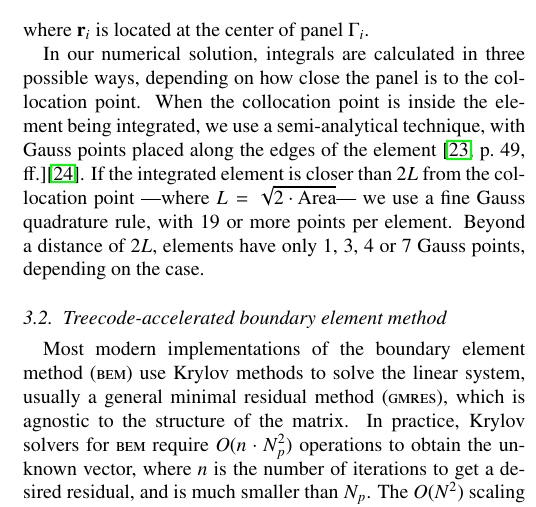
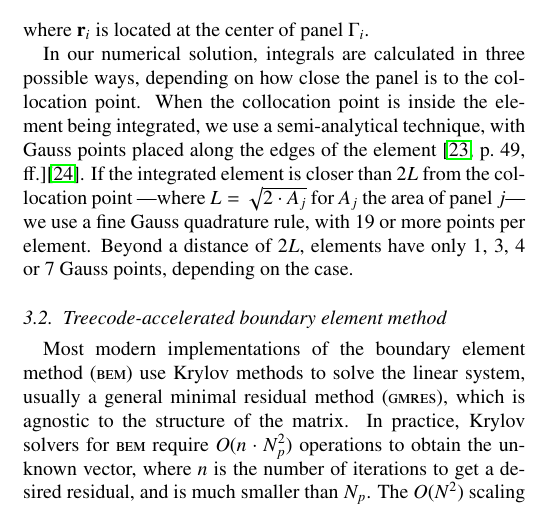
Before and after one commit to barbagroup/pygbe-papers, a LaTeX paper (pygbe2-CPC/CooperBarba2014.tex, which reads pygbe2-CPC/methods.tex): part of one column of page 4 of 11, cut so that both start at the same text. Compiled offline with pdfLaTeX.

Commit message:
explain A_j the area of panel j

```diff
--- a/pygbe2-CPC/methods.tex
+++ b/pygbe2-CPC/methods.tex
@@ -28,7 +28,7 @@ The terms on the right-hand side and the unknown vectors in the discretized form
 \noindent where $\mathbf{r}_i$ is located at the center of panel $\Gamma_i$.
 
 
-In our numerical solution, integrals are calculated in three possible ways, depending on how close the panel is to the collocation point. When the collocation point is inside the element being integrated, we use a semi-analytical technique, with Gauss points placed along the edges of the element \cite[p.~49, ff.]{HessSmith1967}\cite{ZhuHuangSongWhite2001}. If the integrated element is closer than $2L$ from the collocation point ---where $L = \sqrt{2\cdot \text{Area}}$--- we use a fine Gauss quadrature rule, with 19 or more points per element. Beyond a distance of $2L$, elements have only 1, 3, 4 or 7 Gauss points, depending on the case.
+In our numerical solution, integrals are calculated in three possible ways, depending on how close the panel is to the collocation point. When the collocation point is inside the element being integrated, we use a semi-analytical technique, with Gauss points placed along the edges of the element \cite[p.~49, ff.]{HessSmith1967}\cite{ZhuHuangSongWhite2001}. If the integrated element is closer than $2L$ from the collocation point ---where $L = \sqrt{2\cdot A_j}$ for $A_j$ the area of panel $j$--- we use a fine Gauss quadrature rule, with 19 or more points per element. Beyond a distance of $2L$, elements have only 1, 3, 4 or 7 Gauss points, depending on the case.
 
 
 \subsection{Treecode-accelerated boundary element method}
```
